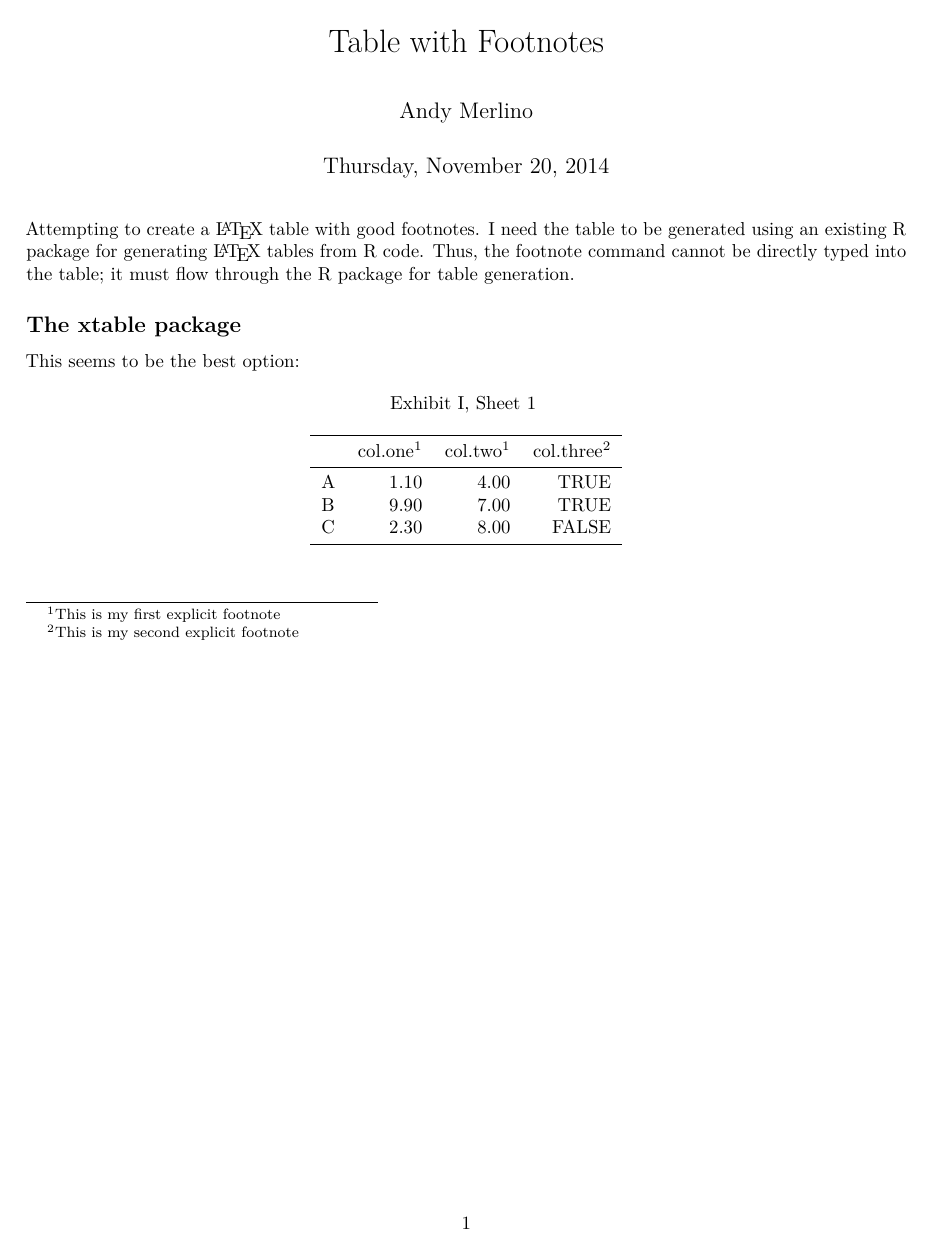
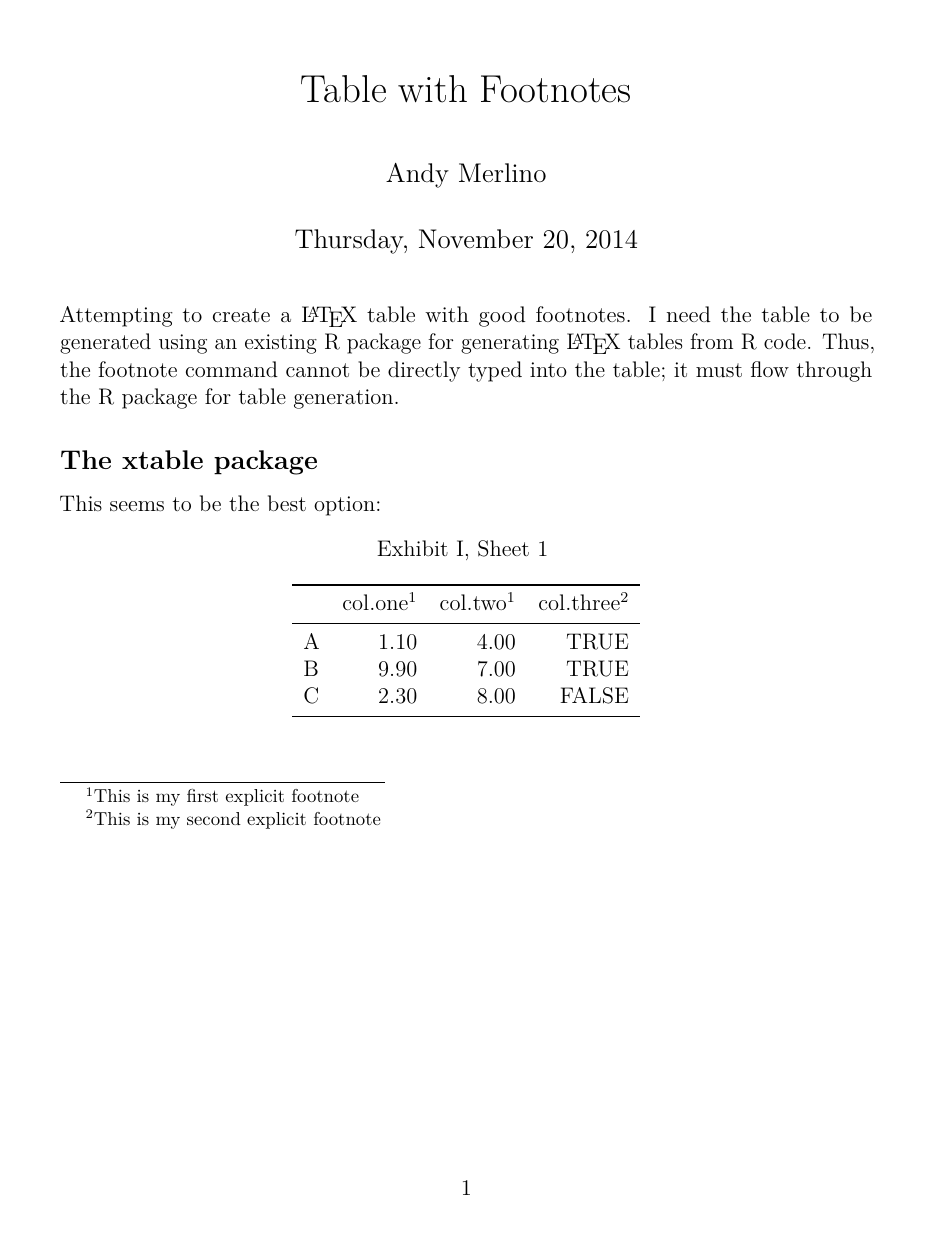
Before and after one commit to merlinoa/actuarial-report-examples, an R Markdown document (table-with-footnotes.Rmd): page 1 of 2. Rendered offline with R 4.5, knitr and Pandoc, then LaTeX, with nearby package versions.

Commit message:
YAML header options

```diff
--- a/table-with-footnotes.Rmd
+++ b/table-with-footnotes.Rmd
@@ -6,6 +6,11 @@ output:
     pdf_document:
         includes:
             in_header: mystyles.sty
+geometry: margin=1.25in
+fontsize: 12pt
+linkcolor: blue
+urlcolor: blue
+citecolor: blue
 ---
 
 Attempting to create a \LaTeX\ table with good footnotes.  I need the table to be generated using an existing R package for generating \LaTeX\ tables from R code.  Thus, the footnote command cannot be directly typed into the table; it must flow through the R package for table generation.
```
Also changed, not shown: table-with-footnotes.pdf.
